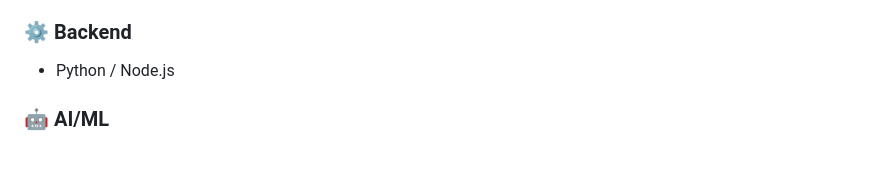
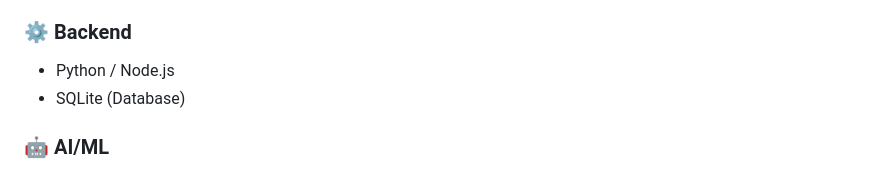
Before and after one commit to Shravani-HS/DaariDeepa---Smart-Traffic-and-Crowd-Management-System, a Markdown page: README.md, the part around the change. GitHub-like rendering.

Commit message:
Add SQLite to backend technologies list

```diff
--- a/README.md
+++ b/README.md
@@ -94,6 +94,7 @@ Daarideepa is a **smart, AI-driven system** that:
 
 ### ⚙️ Backend
 - Python / Node.js
+- SQLite (Database)
 
 ### 🤖 AI/ML
 - Crowd prediction model
```
